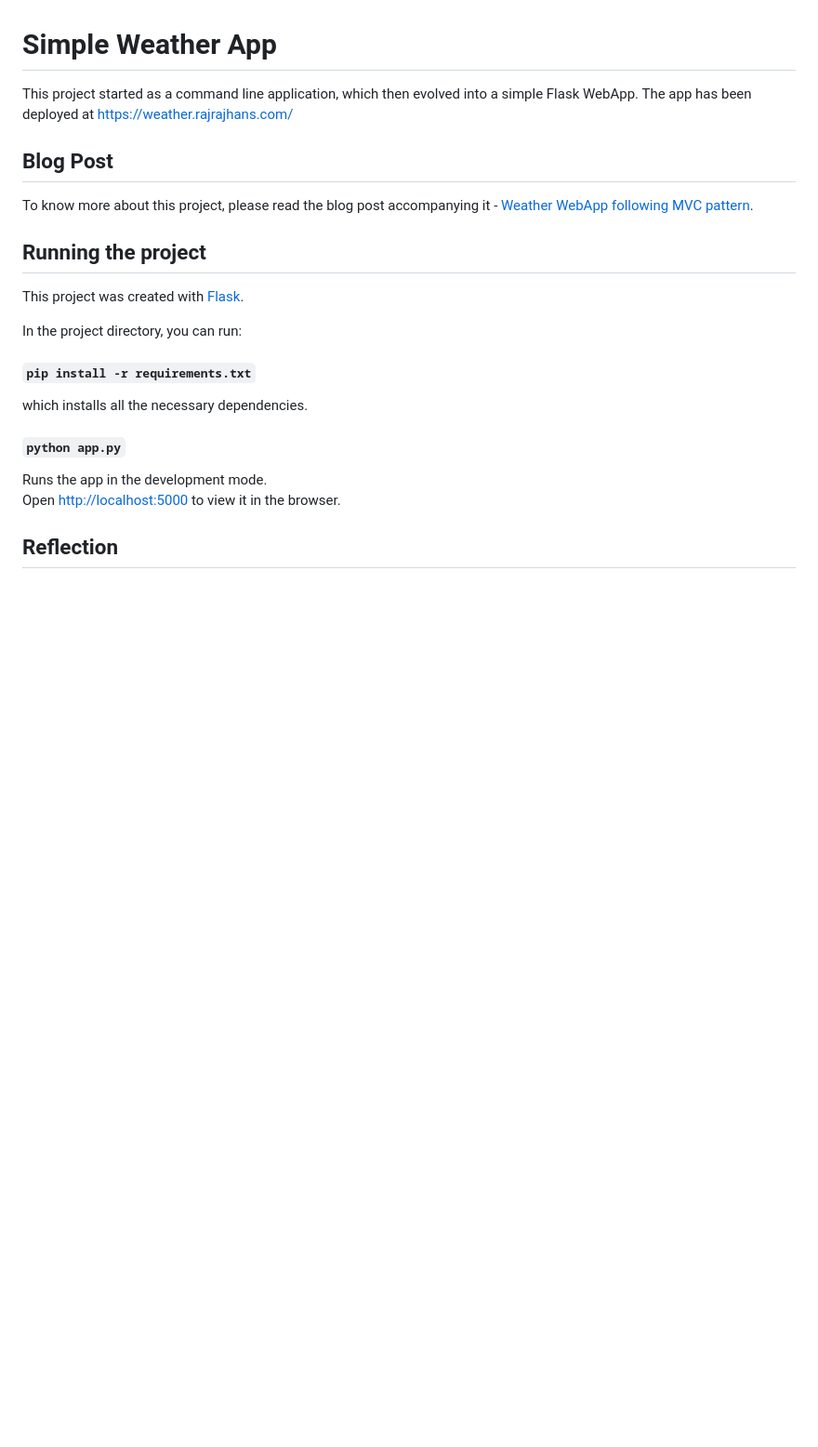
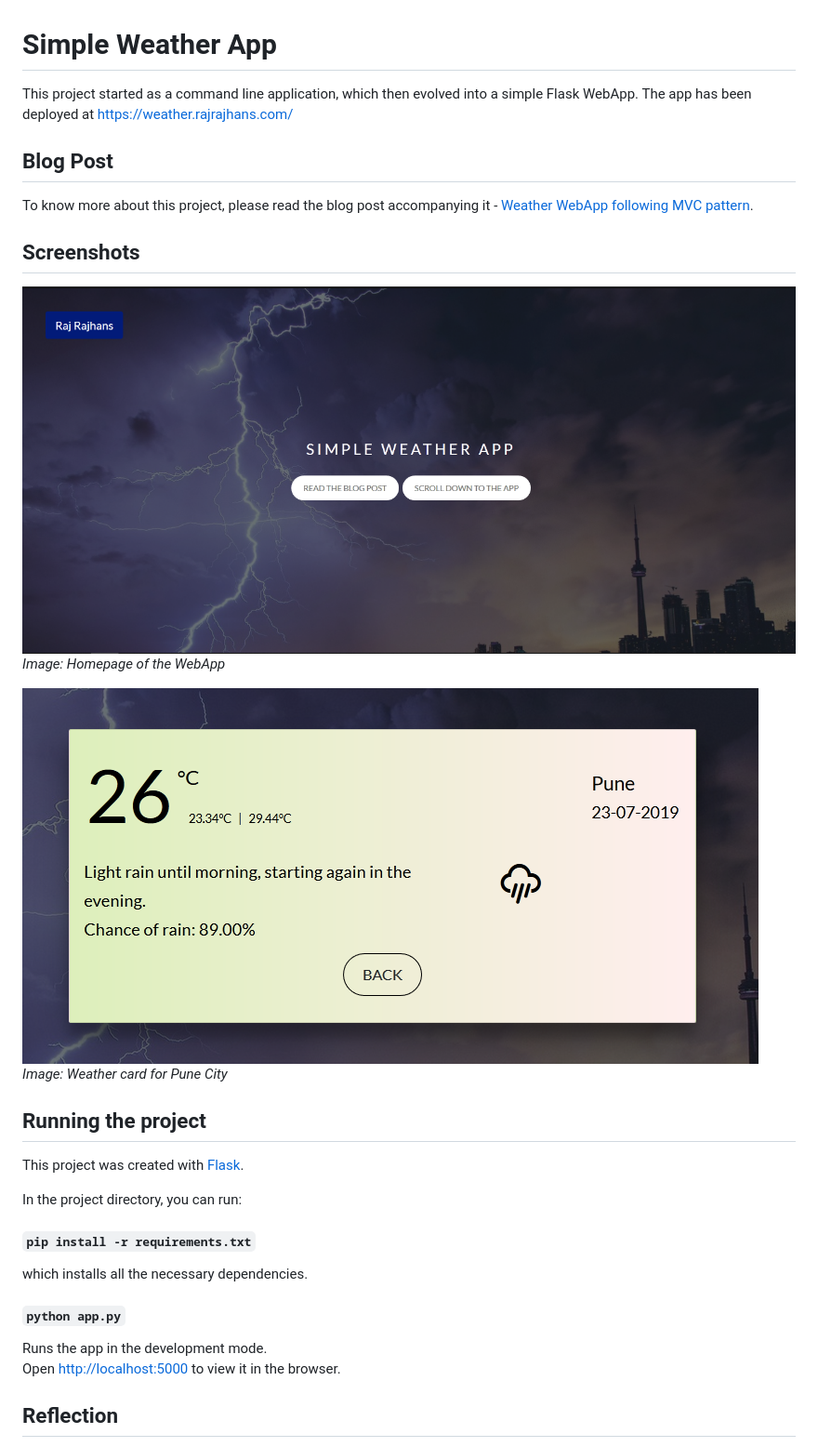
Before and after one commit to rajrajhans/weather, a Markdown page: README.md, the part around the change. Shown: that part at 93% size. Drawn GitHub-style; pictures changed too: static/img/screen1.png (added), static/img/screen2.png (added); blank space fills up the shorter version.

```diff
--- a/README.md
+++ b/README.md
@@ -5,6 +5,14 @@ This project started as a command line application, which then evolved into a si
 ## Blog Post
 
 To know more about this project, please read the blog post accompanying it - [ Weather WebApp following MVC pattern](https://rajrajhans.com/weather-webapp/).
+
+## Screenshots
+
+![](static/img/screen1.png)
+<em>Image: Homepage of the WebApp</em>
+
+![](static/img/screen2.png)
+<em>Image: Weather card for Pune City</em>
 
 ## Running the project
 
```
